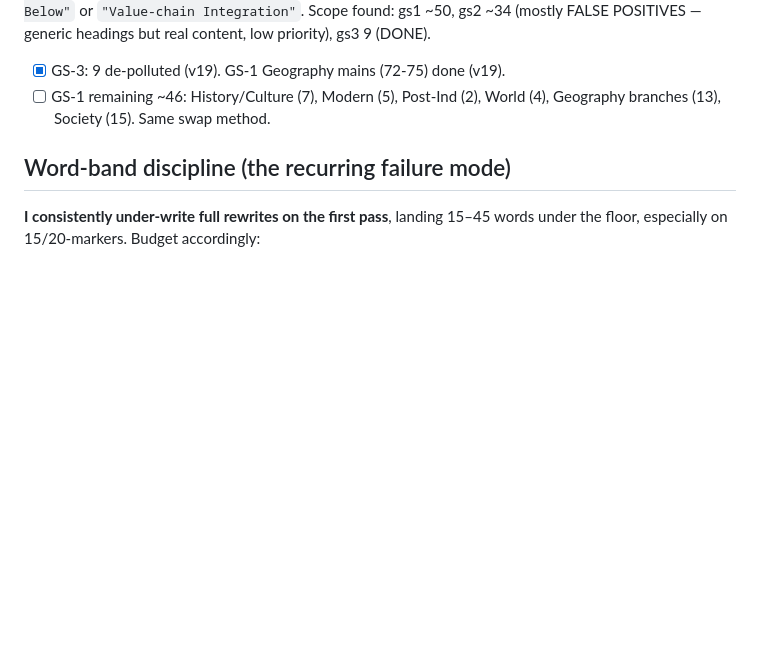
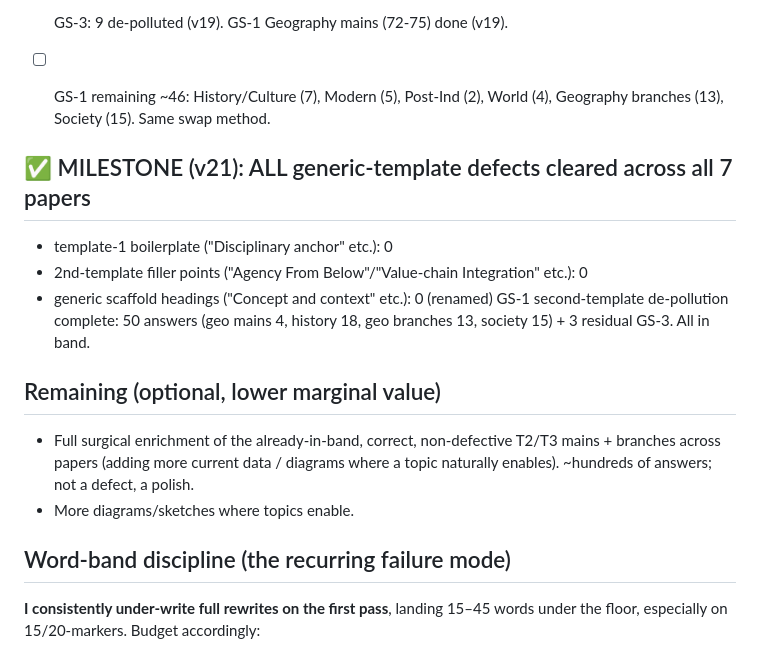
Before and after one commit to gb-max77/mainsmate, a Markdown page: ENRICHMENT.md, the part around the change. Drawn GitHub-style; blank space fills up the shorter version.

Commit message:
docs: v21 milestone — all template defects cleared

```diff
--- a/ENRICHMENT.md
+++ b/ENRICHMENT.md
@@ -84,6 +84,20 @@ content, low priority), gs3 9 (DONE).
 - [x] GS-3: 9 de-polluted (v19). GS-1 Geography mains (72-75) done (v19).
 - [ ] GS-1 remaining ~46: History/Culture (7), Modern (5), Post-Ind (2), World (4),
       Geography branches (13), Society (15). Same swap method.
+
+
+## ✅ MILESTONE (v21): ALL generic-template defects cleared across all 7 papers
+- template-1 boilerplate ("Disciplinary anchor" etc.): 0
+- 2nd-template filler points ("Agency From Below"/"Value-chain Integration" etc.): 0
+- generic scaffold headings ("Concept and context" etc.): 0 (renamed)
+GS-1 second-template de-pollution complete: 50 answers (geo mains 4, history 18,
+geo branches 13, society 15) + 3 residual GS-3. All in band.
+
+## Remaining (optional, lower marginal value)
+- Full surgical enrichment of the already-in-band, correct, non-defective T2/T3
+  mains + branches across papers (adding more current data / diagrams where a
+  topic naturally enables). ~hundreds of answers; not a defect, a polish.
+- More diagrams/sketches where topics enable.
 
 ## Word-band discipline (the recurring failure mode)
 
```
